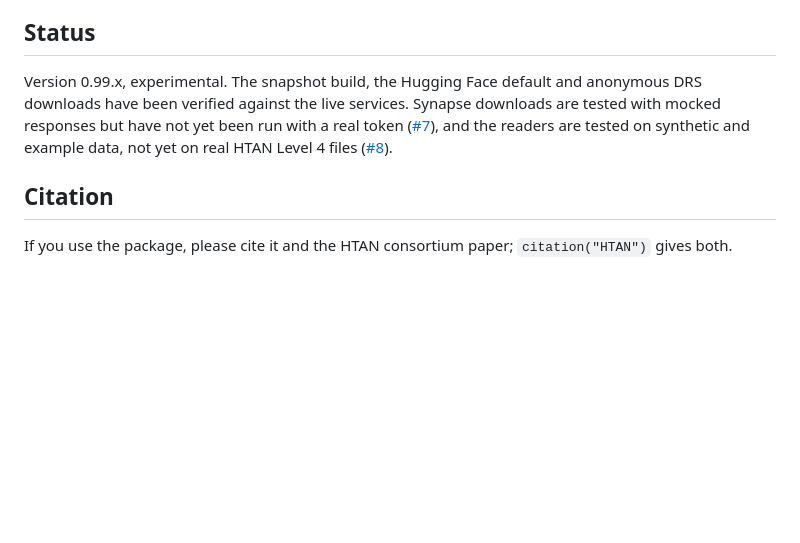
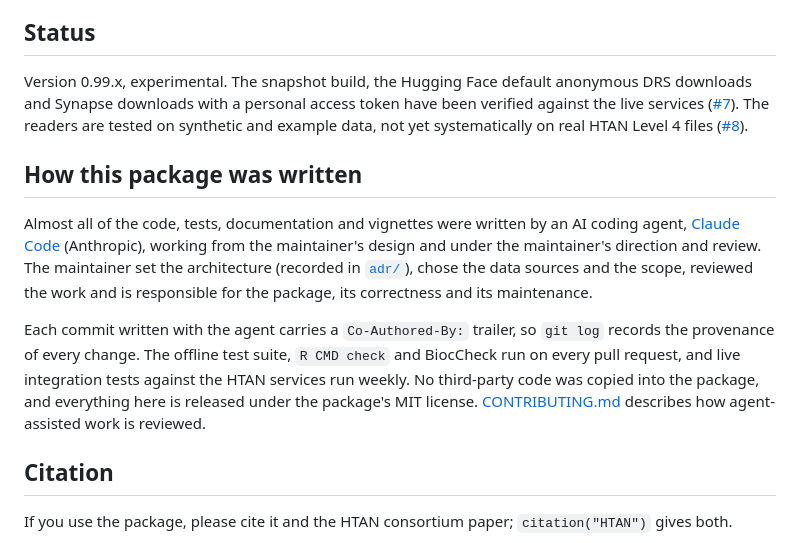
Before and after one commit to BiocStaging/HTAN, a Markdown page: README.md, the part around the change. Rendered like a GitHub page; blank space fills up the shorter version.

Commit message:
README: disclose AI authorship; Synapse downloads are verified
Add a "How this package was written" section for the Bioconductor AI
policy (#30): the code, tests, documentation and vignettes were written
by Claude Code from the maintainer's design and under the maintainer's
direction and review; commit trailers record provenance; no third-party
code was copied in.

The Status section still said Synapse downloads had not been run with a
real token. The integration suite passed against Synapse with the
read-only CI token, and #7 is closed.

Co-Authored-By: Claude Opus 5.5 <noreply@anthropic.com>
Claude-Session: https://claude.ai/code/session_01SrezjmTxk3YpWC8g7UXGz1

```diff
--- a/README.md
+++ b/README.md
@@ -107,11 +107,28 @@ on the same site.
 ## Status
 
 Version 0.99.x, experimental. The snapshot build, the Hugging Face default
-and anonymous DRS downloads have been verified against the live services.
-Synapse downloads are tested with mocked responses but have not yet been run
-with a real token ([#7](https://github.com/seandavi/HTAN/issues/7)), and the
-readers are tested on synthetic and example data, not yet on real HTAN
-Level 4 files ([#8](https://github.com/seandavi/HTAN/issues/8)).
+anonymous DRS downloads and Synapse downloads with a personal access token
+have been verified against the live services
+([#7](https://github.com/seandavi/HTAN/issues/7)). The readers are tested on
+synthetic and example data, not yet systematically on real HTAN Level 4
+files ([#8](https://github.com/seandavi/HTAN/issues/8)).
+
+## How this package was written
+
+Almost all of the code, tests, documentation and vignettes were written by
+an AI coding agent, [Claude Code](https://claude.com/claude-code)
+(Anthropic), working from the maintainer's design and under the maintainer's
+direction and review. The maintainer set the architecture (recorded in
+[`adr/`](adr/)), chose the data sources and the scope, reviewed the work and
+is responsible for the package, its correctness and its maintenance.
+
+Each commit written with the agent carries a `Co-Authored-By:` trailer, so
+`git log` records the provenance of every change. The offline test suite,
+`R CMD check` and BiocCheck run on every pull request, and live integration
+tests against the HTAN services run weekly. No third-party code was
+copied into the package, and everything here is released under the
+package's MIT license. [CONTRIBUTING.md](CONTRIBUTING.md#how-we-use-ai-coding-agents)
+describes how agent-assisted work is reviewed.
 
 ## Citation
 
```
